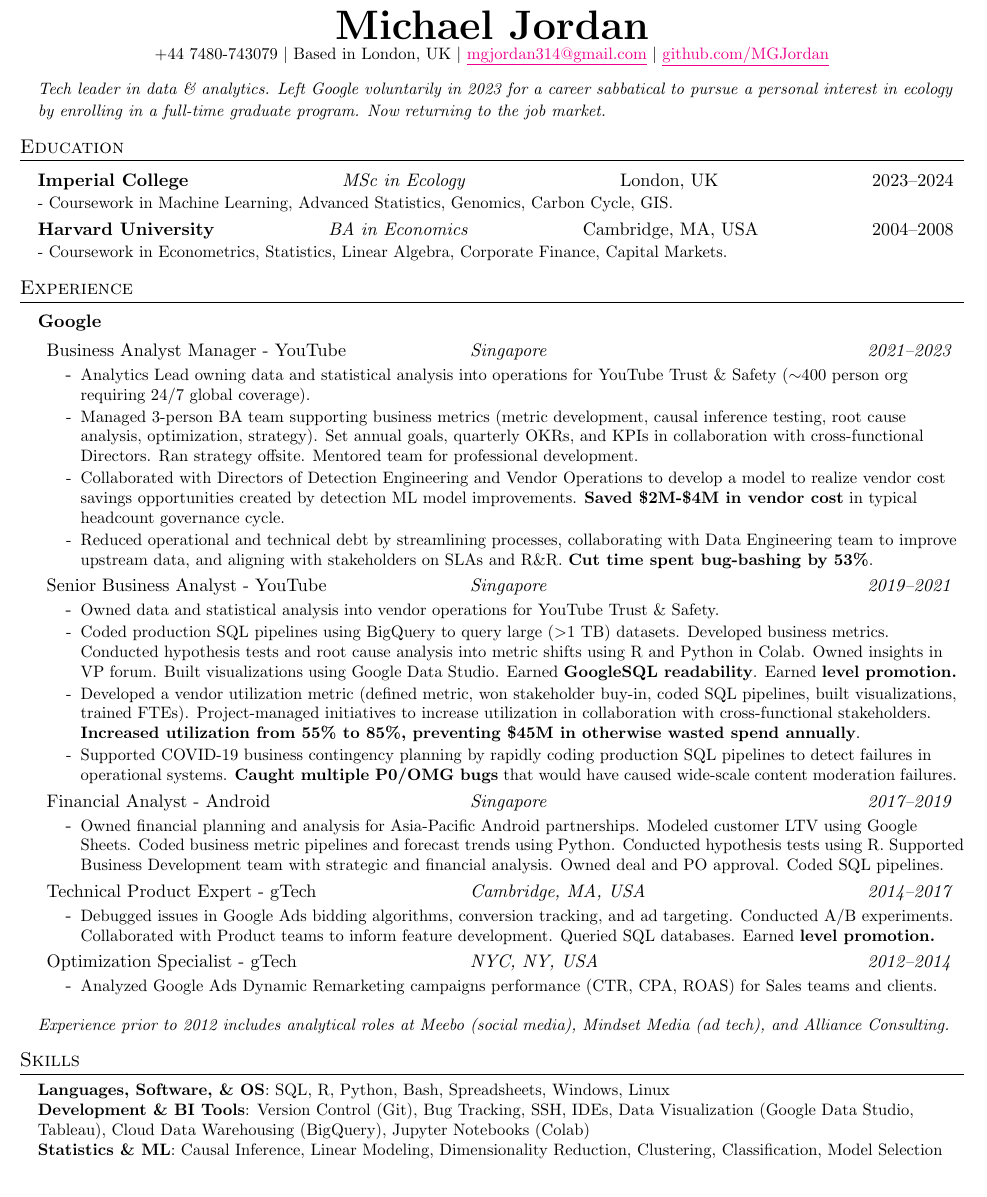
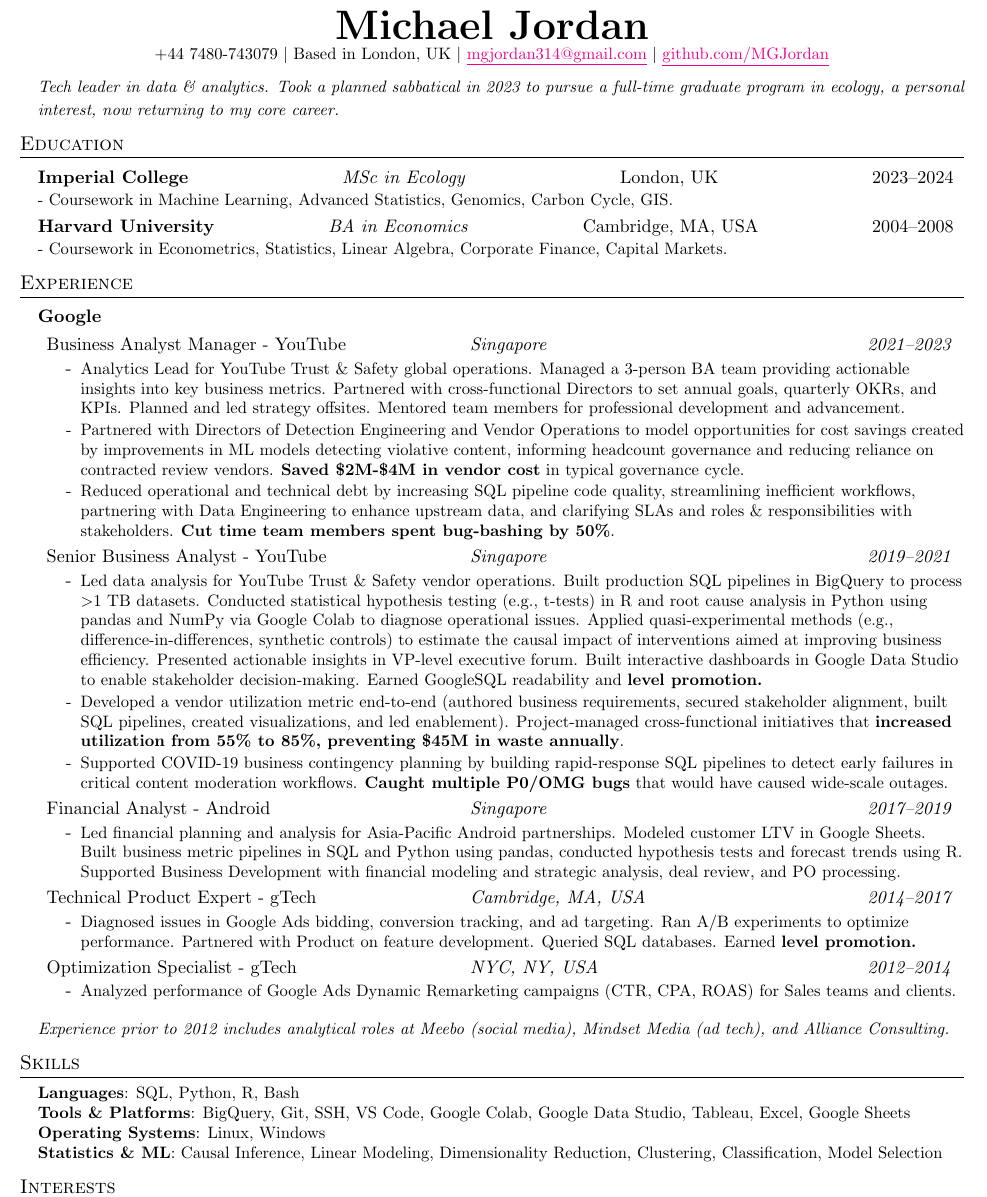
Before and after one commit to MGJordan/Resume, a LaTeX CV (resume_tech.tex): part of the page, cut so that both start at the same text. Compiled offline with pdfLaTeX.

Commit message:
More tweaks

```diff
--- a/resume_tech.tex
+++ b/resume_tech.tex
@@ -141,7 +141,7 @@
   \resumeSentencesListStart
 
       \resumeSentences
-      {Tech leader in data \& analytics. Left Google voluntarily in 2023 for a career sabbatical to pursue a personal interest in ecology by enrolling in a full-time graduate program. Now returning to the job market.}
+      {Tech leader in data \& analytics. Took a planned sabbatical in 2023 to pursue a full-time graduate program in ecology, a personal interest, now returning to my core career.}
 
   \resumeSentencesListEnd\vspace{-15pt}
 
@@ -168,36 +168,34 @@
 
           \resumePosition{Business Analyst Manager - YouTube}{Singapore}{2021–2023}
             \resumeItemListStart
-              \resumeItem{Analytics Lead owning data and statistical analysis into operations for YouTube Trust \& Safety ($\sim$400 person org requiring 24/7 global coverage).}
-              \resumeItem{Managed 3-person BA team supporting business metrics (metric development, causal inference testing, root cause analysis, optimization, strategy). Set annual goals, quarterly OKRs, and KPIs in collaboration with cross-functional Directors. Ran strategy offsite. Mentored team for professional development.}
-              \resumeItem{Collaborated with Directors of Detection Engineering and Vendor Operations to develop a model to realize vendor cost savings opportunities created by detection ML model improvements. \textbf{Saved \$2M-\$4M in vendor cost} in typical headcount governance cycle.}
-              \resumeItem{Reduced operational and technical debt by streamlining processes, collaborating with Data Engineering team to improve upstream data, and aligning with stakeholders on SLAs and R\&R. \textbf{Cut time spent bug-bashing by 53\%}.}
+              \resumeItem{Analytics Lead for YouTube Trust \& Safety global operations. Managed a 3-person BA team providing actionable insights into key business metrics. Partnered with cross-functional Directors to set annual goals, quarterly OKRs, and KPIs. Planned and led strategy offsites. Mentored team members for professional development and advancement.}
+              \resumeItem{Partnered with Directors of Detection Engineering and Vendor Operations to model opportunities for cost savings created by improvements in ML models detecting violative content, informing headcount governance and reducing reliance on contracted review vendors. \textbf{Saved \$2M-\$4M in vendor cost} in typical governance cycle.}
+              \resumeItem{Reduced operational and technical debt by increasing SQL pipeline code quality, streamlining inefficient workflows, partnering with Data Engineering to enhance upstream data, and clarifying SLAs and roles \& responsibilities with stakeholders. \textbf{Cut time team members spent bug-bashing by 50\%}.}
             \resumeItemListEnd
 
           \resumePosition{Senior Business Analyst - YouTube}{Singapore}{2019–2021}
             \resumeItemListStart
-              \resumeItem{Owned data and statistical analysis into vendor operations for YouTube Trust \& Safety.}
-              \resumeItem{Coded production SQL pipelines using BigQuery to query large (\textgreater 1 TB) datasets. Developed business metrics. Conducted hypothesis tests and root cause analysis into metric shifts using R and Python in Colab. Owned insights in VP forum. Built visualizations using Google Data Studio. Earned \textbf{GoogleSQL readability}. Earned \textbf{level promotion.}}
-              \resumeItem{Developed a vendor utilization metric (defined metric, won stakeholder buy-in, coded SQL pipelines, built visualizations, trained FTEs). Project-managed initiatives to increase utilization in collaboration with cross-functional stakeholders. \textbf{Increased utilization from 55\% to 85\%, preventing \$45M in otherwise wasted spend annually}.}
-              \resumeItem{Supported COVID-19 business contingency planning by rapidly coding production SQL pipelines to detect failures in operational systems. \textbf{Caught multiple P0/OMG bugs} that would have caused wide-scale content moderation failures.}
+              \resumeItem{Led data analysis for YouTube Trust \& Safety vendor operations. Built production SQL pipelines in BigQuery to process \textgreater 1 TB datasets. Conducted statistical hypothesis testing (e.g., t-tests) in R and root cause analysis in Python using pandas and NumPy via Google Colab to diagnose operational issues. Applied quasi-experimental methods (e.g., difference-in-differences, synthetic controls) to estimate the causal impact of interventions aimed at improving business efficiency. Presented actionable insights in VP-level executive forum. Built interactive dashboards in Google Data Studio to enable stakeholder decision-making. Earned GoogleSQL readability and \textbf{level promotion.}}
+              \resumeItem{Developed a vendor utilization metric end-to-end (authored business requirements, secured stakeholder alignment, built SQL pipelines, created visualizations, and led enablement). Project-managed cross-functional initiatives that \textbf{increased utilization from 55\% to 85\%, preventing \$45M in waste annually}.}
+              \resumeItem{Supported COVID-19 business contingency planning by building rapid-response SQL pipelines to detect early failures in critical content moderation workflows. \textbf{Caught multiple P0/OMG bugs} that would have caused wide-scale outages.}
             \resumeItemListEnd
 
         \resumePosition
           {Financial Analyst - Android}{Singapore}{2017–2019}
           \resumeItemListStart
-            \resumeItem{Owned financial planning and analysis for Asia-Pacific Android partnerships. Modeled customer LTV using Google Sheets. Coded business metric pipelines and forecast trends using Python. Conducted hypothesis tests using R. Supported Business Development team with strategic and financial analysis. Owned deal and PO approval. Coded SQL pipelines.}
+            \resumeItem{Led financial planning and analysis for Asia-Pacific Android partnerships. Modeled customer LTV in Google Sheets. Built business metric pipelines in SQL and Python using pandas, conducted hypothesis tests and forecast trends using R. Supported Business Development with financial modeling and strategic analysis, deal review, and PO processing.}
           \resumeItemListEnd
 
         \resumePosition
           {Technical Product Expert - gTech}{Cambridge, MA, USA}{2014–2017}
           \resumeItemListStart
-            \resumeItem{Debugged issues in Google Ads bidding algorithms, conversion tracking, and ad targeting. Conducted A/B experiments. Collaborated with Product teams to inform feature development. Queried SQL databases. Earned \textbf{level promotion.}}
+            \resumeItem{Diagnosed issues in Google Ads bidding, conversion tracking, and ad targeting. Ran A/B experiments to optimize performance. Partnered with Product on feature development. Queried SQL databases. Earned \textbf{level promotion.}}
           \resumeItemListEnd
 
         \resumePosition
           {Optimization Specialist - gTech}{NYC, NY, USA}{2012–2014}
           \resumeItemListStart
-            \resumeItem{Analyzed Google Ads Dynamic Remarketing campaigns performance (CTR, CPA, ROAS) for Sales teams and clients.}
+            \resumeItem{Analyzed performance of Google Ads Dynamic Remarketing campaigns (CTR, CPA, ROAS) for Sales teams and clients.}
           \resumeItemListEnd
 
         \resumePositionListEnd
@@ -216,9 +214,11 @@
 \vspace{-15pt}\section{Skills}
  \begin{itemize}[leftmargin=0.15in, label={}]
     \small{\item{
-     \textbf{Languages, Software, \& OS}{: SQL, R, Python, Bash, Spreadsheets, Windows, Linux} \\
-     \textbf{Development \& BI Tools}{: Version Control (Git), Bug Tracking, SSH, IDEs, Data Visualization (Google Data Studio, Tableau), Cloud Data Warehousing (BigQuery), Jupyter Notebooks (Colab)} \\
-     \textbf{Statistics \& ML}{: Causal Inference, Linear Modeling, Dimensionality Reduction, Clustering, Classification, Model Selection}
+     \textbf{Languages}{: SQL, Python, R, Bash} \\
+     \textbf{Tools \& Platforms}{: BigQuery, Git, SSH, VS Code, Google Colab, Google Data Studio, Tableau, Excel, Google Sheets} \\
+     \textbf{Operating Systems}{: Linux, Windows} \\
+     \textbf{Statistics \& ML}{: Causal Inference, Linear Modeling, Dimensionality Reduction, Clustering, Classification, Model Selection} \\
+
     }}
  \end{itemize}
 
```
Also changed, not shown: MichaelJordanResumeTech.pdf.
